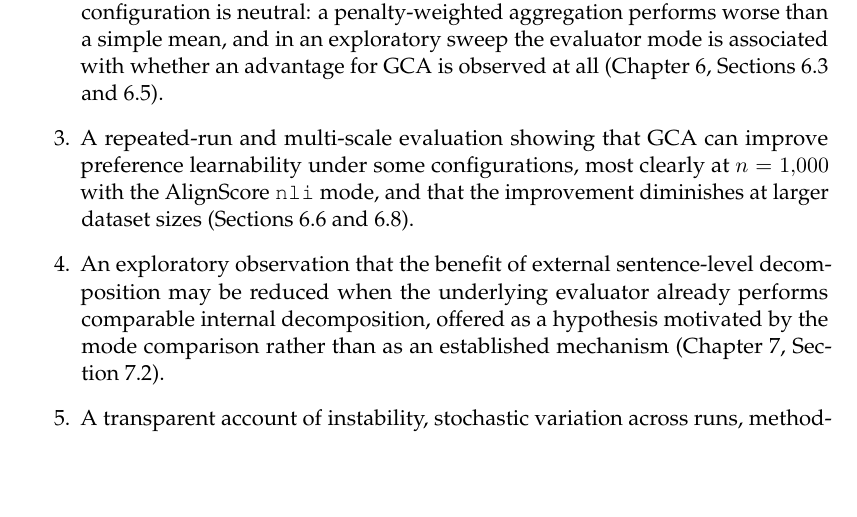
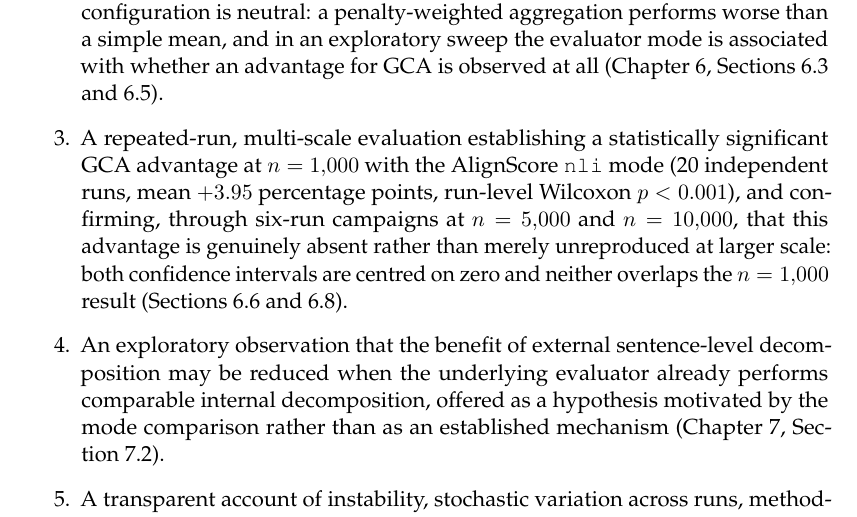
Before and after one commit to hasnat23/master-thesis-rlaif-gca, a LaTeX thesis (thesis/main.tex, which reads thesis/chapters/01_introduction.tex): part of page 25 of 90, cut so that both start at the same text, the shorter picture padded with empty space. Compiled offline with pdfLaTeX.

Commit message:
thesis: strengthen Introduction contribution #3 to match the significant result

```diff
--- a/thesis/chapters/01_introduction.tex
+++ b/thesis/chapters/01_introduction.tex
@@ -128,10 +128,13 @@ This work makes the following contributions:
     (Chapter~\ref{ch:results}, Sections~\ref{sec:results-formula-opt}
     and~\ref{sec:results-mode-sweep}).
 
-  \item A repeated-run and multi-scale evaluation showing that GCA can improve
-    preference learnability under some configurations, most clearly at
-    $n=1{,}000$ with the AlignScore \texttt{nli} mode, and that the improvement
-    diminishes at larger dataset sizes
+  \item A repeated-run, multi-scale evaluation establishing a statistically
+    significant GCA advantage at $n=1{,}000$ with the AlignScore \texttt{nli}
+    mode (20 independent runs, mean $+3.95$ percentage points, run-level
+    Wilcoxon $p<0.001$), and confirming, through six-run campaigns at
+    $n=5{,}000$ and $n=10{,}000$, that this advantage is genuinely absent
+    rather than merely unreproduced at larger scale: both confidence intervals
+    are centred on zero and neither overlaps the $n=1{,}000$ result
     (Sections~\ref{sec:results-final-campaign} and~\ref{sec:results-scale}).
 
   \item An exploratory observation that the benefit of external sentence-level
```
Also changed, not shown: thesis/main.pdf.
